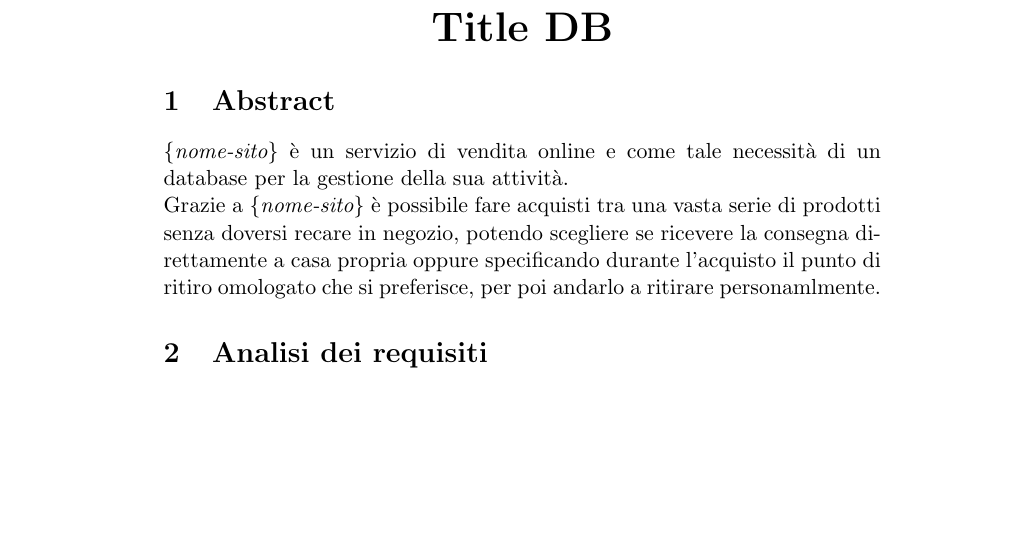
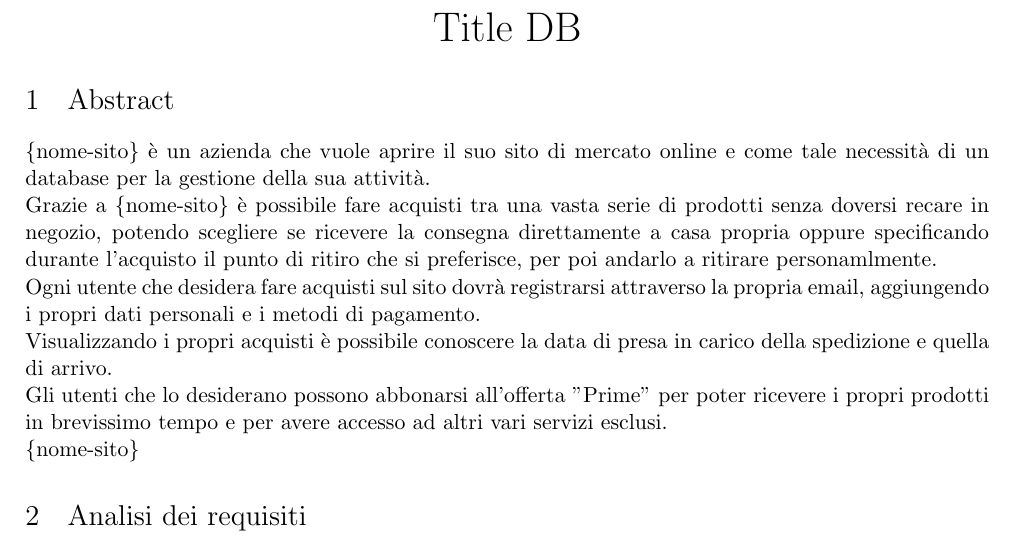
Before and after one commit to luca-marcato/Basi-Dati, a LaTeX document (Relazione/main.tex): part of the page, cut so that both start at the same text, the shorter picture padded with empty space. Compiled offline with pdfLaTeX.

Commit message:
Impostato font e size, stesura Abstract

```diff
--- a/Relazione/main.tex
+++ b/Relazione/main.tex
@@ -1,4 +1,14 @@
 \documentclass[11pt]{article}
+
+\renewcommand{\familydefault}{Arial}
+
+\usepackage{geometry}
+ \geometry{
+ a4paper,
+ total={170mm,257mm},
+ left=20mm,
+ top=20mm,
+ }
 
 \begin{document}
 
@@ -8,13 +18,19 @@
 
 \section{Abstract}
 
-\textit{\{nome-sito\}} è un servizio di vendita online e come tale necessità di un database
-per la gestione della sua attività.\\
+\textit{\{nome-sito\}} è un azienda che vuole aprire il suo sito di mercato online e
+come tale necessità di un database per la gestione della sua attività.\\
 Grazie a \textit{\{nome-sito\}} è possibile fare acquisti tra una vasta serie di prodotti
 senza doversi recare in negozio, potendo scegliere se ricevere la consegna direttamente a casa
-propria oppure specificando durante l'acquisto il punto di ritiro omologato che si preferisce,
-per poi andarlo a ritirare personamlmente.
-
+propria oppure specificando durante l'acquisto il punto di ritiro che si preferisce,
+per poi andarlo a ritirare personamlmente.\\
+Ogni utente che desidera fare acquisti sul sito dovrà registrarsi attraverso la propria email,
+aggiungendo i propri dati personali e i metodi di pagamento.\\
+Visualizzando i propri acquisti è possibile conoscere la data di presa in carico della spedizione
+e quella di arrivo.\\
+Gli utenti che lo desiderano possono abbonarsi all'offerta "Prime" per poter ricevere i propri
+prodotti in brevissimo tempo e per avere accesso ad altri vari servizi esclusi.\\
+\textit{\{nome-sito\}}
 
 \section{Analisi dei requisiti}
 
```
Also changed, not shown: Relazione/main.pdf, 5 other files.
